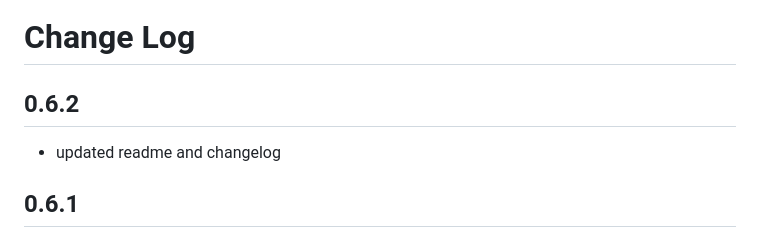
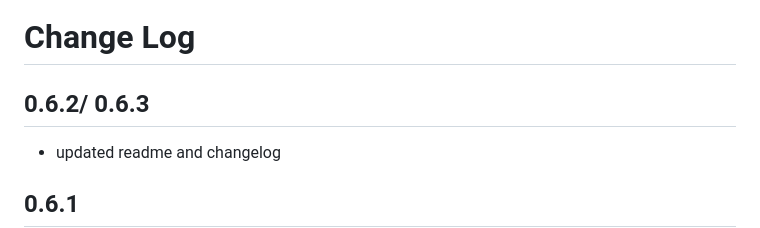
Before and after one commit to Hetp05/xcode-theme-for-vscode, a Markdown page: CHANGELOG.md, the part around the change. GitHub-like rendering.

```diff
--- a/CHANGELOG.md
+++ b/CHANGELOG.md
@@ -1,6 +1,6 @@
 # Change Log
 
-## 0.6.2
+## 0.6.2/ 0.6.3
 
 - updated readme and changelog
 
```
Also changed, not shown: README.md (+87 -3 lines), credits.md (+1 -1 lines), assets/Screenshot-3.png (added), assets/Screenshot-4.png (added), 2 other files.
